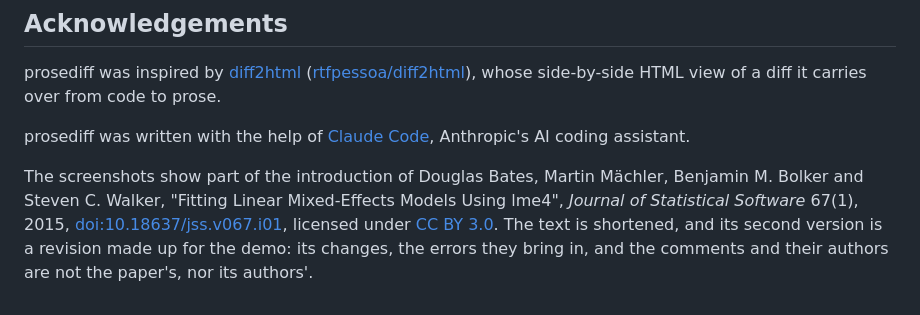
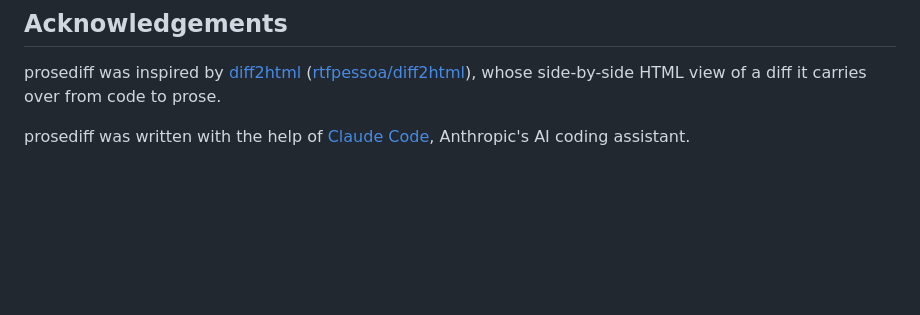
Before and after one commit to raffaelemancuso/prosediff, a Markdown page: README.md, the part around one of its changes. GitHub-like rendering; blank space fills up the shorter version.

Commit message:
The README screenshots show a faulty revision of a text on free fall
The demo is now a short text on free fall written for it, in place of the
lme4 paper (its credit dropped with it). Its revision makes the fall
depend on mass, gives g in m/s, drops the half from d = 1/2 g t^2 and works
the example from it, makes air resistance fall with speed and brings in a
typo, for the AI to find; one comment removed and one added, so both
balloons show. The AI's assessment of it is kept for retakes.

Co-Authored-By: Claude Opus 5.5 <noreply@anthropic.com>

```diff
--- a/README.md
+++ b/README.md
@@ -808,12 +808,3 @@ side-by-side HTML view of a diff it carries over from code to prose.
 
 prosediff was written with the help of [Claude Code](https://claude.com/claude-code),
 Anthropic's AI coding assistant.
-
-The screenshots show part of the introduction of Douglas Bates, Martin
-Mächler, Benjamin M. Bolker and Steven C. Walker, "Fitting Linear
-Mixed-Effects Models Using lme4", *Journal of Statistical Software* 67(1),
-2015, [doi:10.18637/jss.v067.i01](https://doi.org/10.18637/jss.v067.i01),
-licensed under [CC BY 3.0](https://creativecommons.org/licenses/by/3.0/).
-The text is shortened, and its second version is a revision made up for the
-demo: its changes, the errors they bring in, and the comments and their
-authors are not the paper's, nor its authors'.
```
Also changed, not shown: other parts of README.md (+1 -1 lines), docs/screenshot_assessment.png, docs/screenshot_marks.png, docs/screenshot_page.png, docs/screenshot_window.png, 2 other files.
